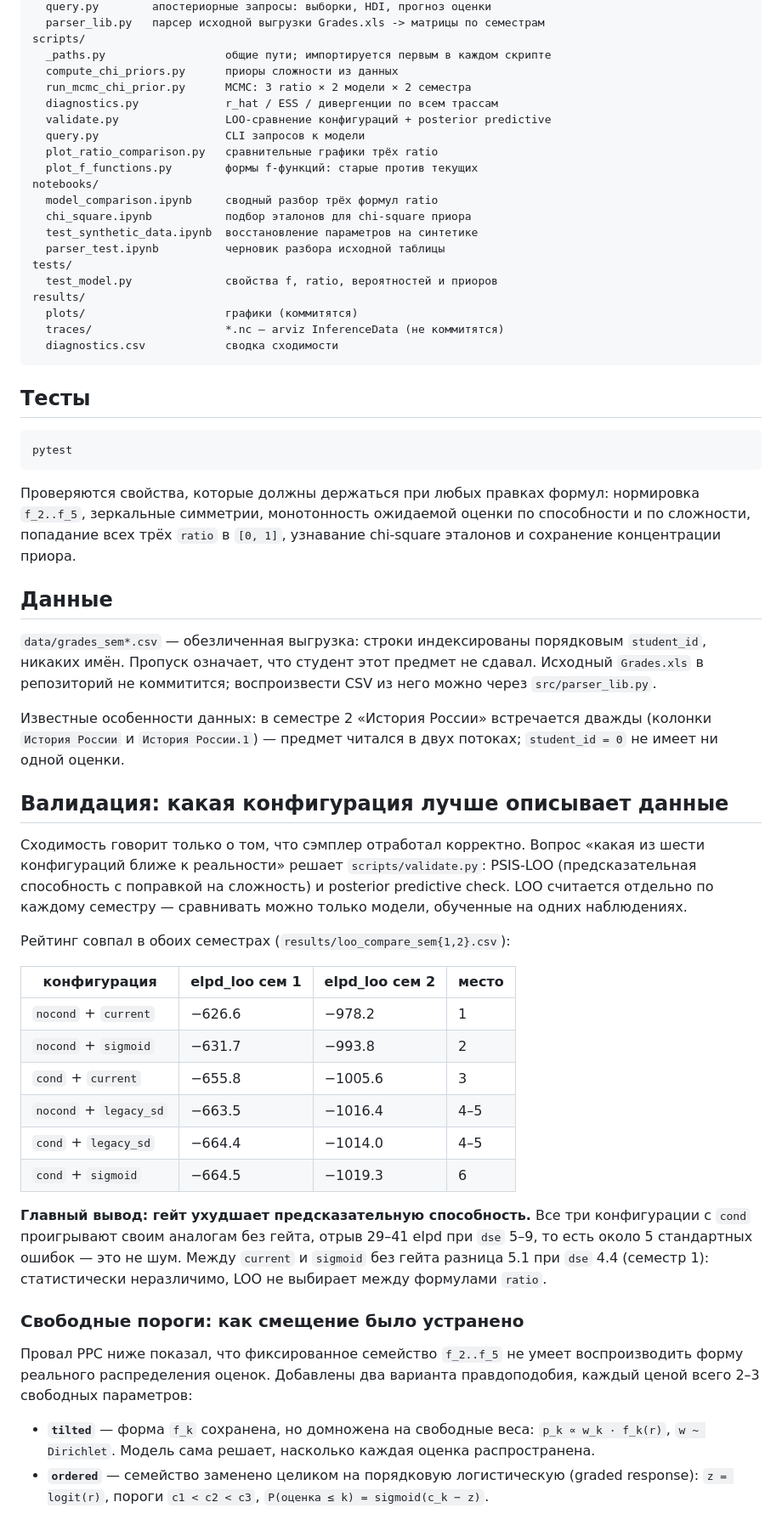
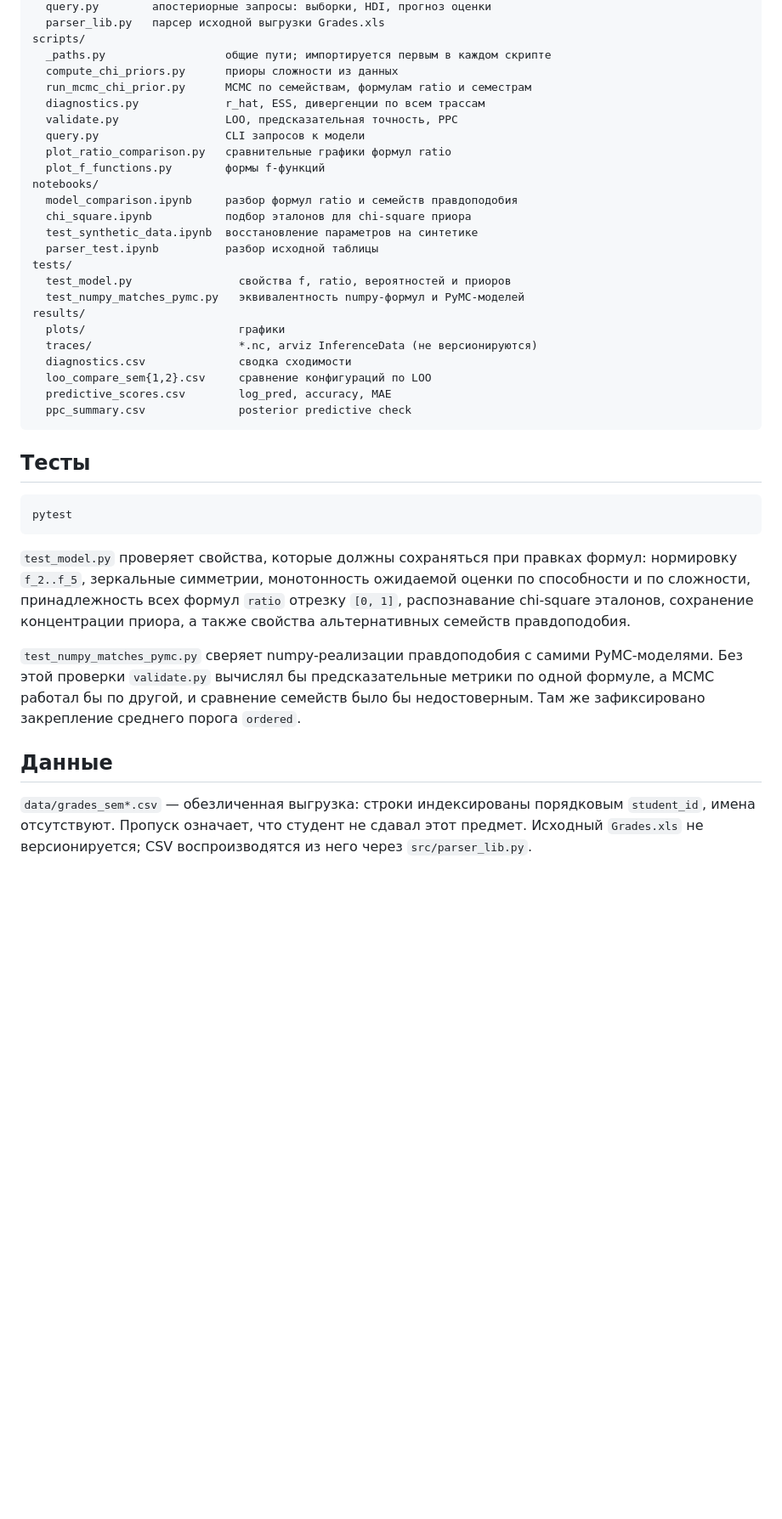
Before and after one commit to GodNaoborot/Fair_grading, a Markdown page: README.md, the part around one of its changes. Shown at 85% size. GitHub-like rendering; blank space fills up the shorter version.

Commit message:
README в справочном стиле, актуальные числа валидации

````diff
--- a/README.md
+++ b/README.md
@@ -211,25 +344,29 @@ src/
   query.py        апостериорные запросы: выборки, HDI, прогноз оценки
-  parser_lib.py   парсер исходной выгрузки Grades.xls -> матрицы по семестрам
+  parser_lib.py   парсер исходной выгрузки Grades.xls
 scripts/
   _paths.py                  общие пути; импортируется первым в каждом скрипте
   compute_chi_priors.py      приоры сложности из данных
-  run_mcmc_chi_prior.py      MCMC: 3 ratio × 2 модели × 2 семестра
-  diagnostics.py             r_hat / ESS / дивергенции по всем трассам
-  validate.py                LOO-сравнение конфигураций + posterior predictive
+  run_mcmc_chi_prior.py      MCMC по семействам, формулам ratio и семестрам
+  diagnostics.py             r_hat, ESS, дивергенции по всем трассам
+  validate.py                LOO, предсказательная точность, PPC
   query.py                   CLI запросов к модели
-  plot_ratio_comparison.py   сравнительные графики трёх ratio
-  plot_f_functions.py        формы f-функций: старые против текущих
+  plot_ratio_comparison.py   сравнительные графики формул ratio
+  plot_f_functions.py        формы f-функций
 notebooks/
-  model_comparison.ipynb     сводный разбор трёх формул ratio
+  model_comparison.ipynb     разбор формул ratio и семейств правдоподобия
   chi_square.ipynb           подбор эталонов для chi-square приора
   test_synthetic_data.ipynb  восстановление параметров на синтетике
-  parser_test.ipynb          черновик разбора исходной таблицы
+  parser_test.ipynb          разбор исходной таблицы
 tests/
-  test_model.py              свойства f, ratio, вероятностей и приоров
+  test_model.py                свойства f, ratio, вероятностей и приоров
+  test_numpy_matches_pymc.py   эквивалентность numpy-формул и PyMC-моделей
 results/
-  plots/                     графики (коммитятся)
-  traces/                    *.nc — arviz InferenceData (не коммитятся)
-  diagnostics.csv            сводка сходимости
+  plots/                       графики
+  traces/                      *.nc, arviz InferenceData (не версионируются)
+  diagnostics.csv              сводка сходимости
+  loo_compare_sem{1,2}.csv     сравнение конфигураций по LOO
+  predictive_scores.csv        log_pred, accuracy, MAE
+  ppc_summary.csv              posterior predictive check
 ```
 
 ## Тесты
@@ -238,57 +375,22 @@ results/
 pytest
 ```
 
-Проверяются свойства, которые должны держаться при любых правках формул:
-нормировка `f_2..f_5`, зеркальные симметрии, монотонность ожидаемой оценки по
-способности и по сложности, попадание всех трёх `ratio` в `[0, 1]`, узнавание
-chi-square эталонов и сохранение концентрации приора.
+`test_model.py` проверяет свойства, которые должны сохраняться при правках
+формул: нормировку `f_2..f_5`, зеркальные симметрии, монотонность ожидаемой
+оценки по способности и по сложности, принадлежность всех формул `ratio`
+отрезку `[0, 1]`, распознавание chi-square эталонов, сохранение концентрации
+приора, а также свойства альтернативных семейств правдоподобия.
+
+`test_numpy_matches_pymc.py` сверяет numpy-реализации правдоподобия с самими
+PyMC-моделями. Без этой проверки `validate.py` вычислял бы предсказательные
+метрики по одной формуле, а MCMC работал бы по другой, и сравнение семейств
+было бы недостоверным. Там же зафиксировано закрепление среднего порога
+`ordered`.
 
 ## Данные
 
-`data/grades_sem*.csv` — обезличенная выгрузка: строки индексированы порядковым
-`student_id`, никаких имён. Пропуск означает, что студент этот предмет не сдавал.
-Исходный `Grades.xls` в репозиторий не коммитится; воспроизвести CSV из него
-можно через `src/parser_lib.py`.
+`data/grades_sem*.csv` — обезличенная выгрузка: строки индексированы
+порядковым `student_id`, имена отсутствуют. Пропуск означает, что студент не
+сдавал этот предмет. Исходный `Grades.xls` не версионируется; CSV
+воспроизводятся из него через `src/parser_lib.py`.
 
-Известные особенности данных: в семестре 2 «История России» встречается дважды
-(колонки `История России` и `История России.1`) — предмет читался в двух потоках;
-`student_id = 0` не имеет ни одной оценки.
-
-## Валидация: какая конфигурация лучше описывает данные
-
-Сходимость говорит только о том, что сэмплер отработал корректно. Вопрос
-«какая из шести конфигураций ближе к реальности» решает `scripts/validate.py`:
-PSIS-LOO (предсказательная способность с поправкой на сложность) и posterior
-predictive check. LOO считается отдельно по каждому семестру — сравнивать
-можно только модели, обученные на одних наблюдениях.
-
-Рейтинг совпал в обоих семестрах (`results/loo_compare_sem{1,2}.csv`):
-
-| конфигурация | elpd_loo сем 1 | elpd_loo сем 2 | место |
-|---|---|---|---|
-| `nocond` + `current` | −626.6 | −978.2 | 1 |
-| `nocond` + `sigmoid` | −631.7 | −993.8 | 2 |
-| `cond` + `current` | −655.8 | −1005.6 | 3 |
-| `nocond` + `legacy_sd` | −663.5 | −1016.4 | 4–5 |
-| `cond` + `legacy_sd` | −664.4 | −1014.0 | 4–5 |
-| `cond` + `sigmoid` | −664.5 | −1019.3 | 6 |
-
-**Главный вывод: гейт ухудшает предсказательную способность.** Все три
-конфигурации с `cond` проигрывают своим аналогам без гейта, отрыв 29–41 elpd
-при `dse` 5–9, то есть около 5 стандартных ошибок — это не шум. Между
-`current` и `sigmoid` без гейта разница 5.1 при `dse` 4.4 (семестр 1):
-статистически неразличимо, LOO не выбирает между формулами `ratio`.
-
-### Свободные пороги: как смещение было устранено
-
-Провал PPC ниже показал, что фиксированное семейство `f_2..f_5` не умеет
-воспроизводить форму реального распределения оценок. Добавлены два варианта
-правдоподобия, каждый ценой всего 2–3 свободных параметров:
-
-- **`tilted`** — форма `f_k` сохранена, но домножена на свободные веса:
-  `p_k ∝ w_k · f_k(r)`, `w ~ Dirichlet`. Модель сама решает, насколько каждая
-  оценка распространена.
-- **`ordered`** — семейство заменено целиком на порядковую логистическую
-  (graded response): `z = logit(r)`, пороги `c1 < c2 < c3`,
-  `P(оценка ≤ k) = sigmoid(c_k − z)`.
-
````
Also changed, not shown: other parts of README.md (+237 -230 lines).
